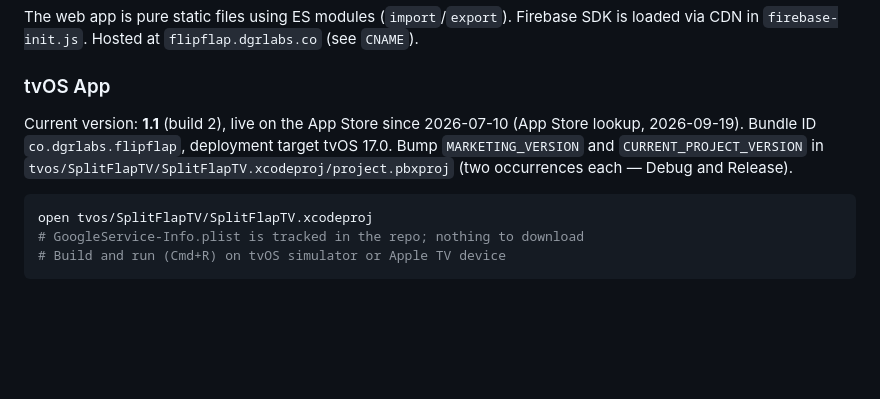
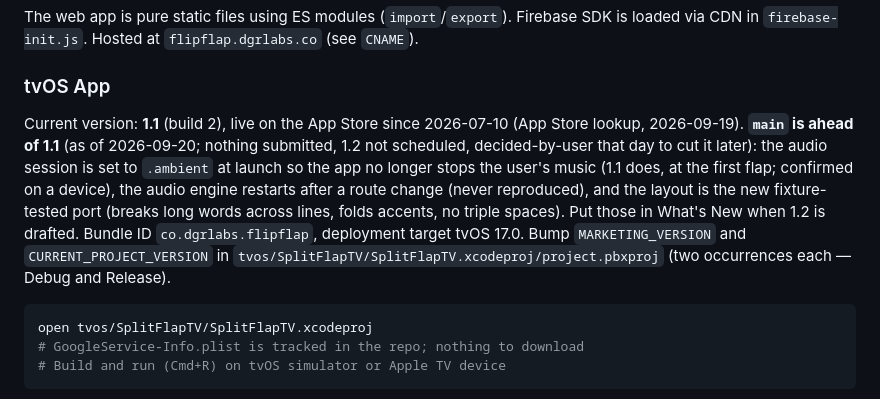
Before and after one commit to cwooddgr/split-flap, a Markdown page: CLAUDE.md, the part around the change. GitHub-like rendering; blank space fills up the shorter version.

````diff
--- a/CLAUDE.md
+++ b/CLAUDE.md
@@ -24,7 +24,7 @@ The web app is pure static files using ES modules (`import`/`export`). Firebase
 
 ### tvOS App
 
-Current version: **1.1** (build 2), live on the App Store since 2026-07-10 (App Store lookup, 2026-09-19). Bundle ID `co.dgrlabs.flipflap`, deployment target tvOS 17.0. Bump `MARKETING_VERSION` and `CURRENT_PROJECT_VERSION` in `tvos/SplitFlapTV/SplitFlapTV.xcodeproj/project.pbxproj` (two occurrences each — Debug and Release).
+Current version: **1.1** (build 2), live on the App Store since 2026-07-10 (App Store lookup, 2026-09-19). **`main` is ahead of 1.1** (as of 2026-09-20; nothing submitted, 1.2 not scheduled, decided-by-user that day to cut it later): the audio session is set to `.ambient` at launch so the app no longer stops the user's music (1.1 does, at the first flap; confirmed on a device), the audio engine restarts after a route change (never reproduced), and the layout is the new fixture-tested port (breaks long words across lines, folds accents, no triple spaces). Put those in What's New when 1.2 is drafted. Bundle ID `co.dgrlabs.flipflap`, deployment target tvOS 17.0. Bump `MARKETING_VERSION` and `CURRENT_PROJECT_VERSION` in `tvos/SplitFlapTV/SplitFlapTV.xcodeproj/project.pbxproj` (two occurrences each — Debug and Release).
 
 ```bash
 open tvos/SplitFlapTV/SplitFlapTV.xcodeproj
````
Also changed, not shown: docs/AUDIT_2026-09.md (+16 -0 lines).
